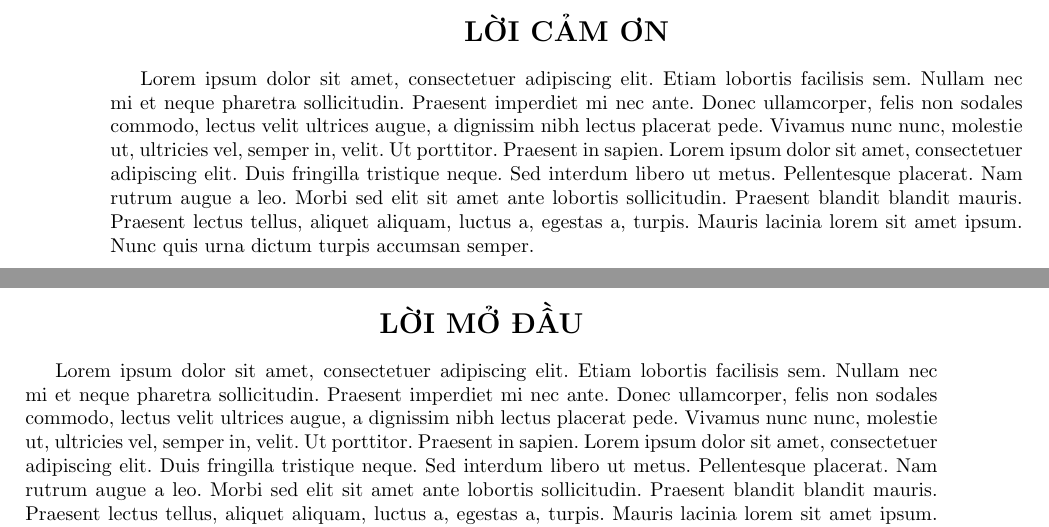
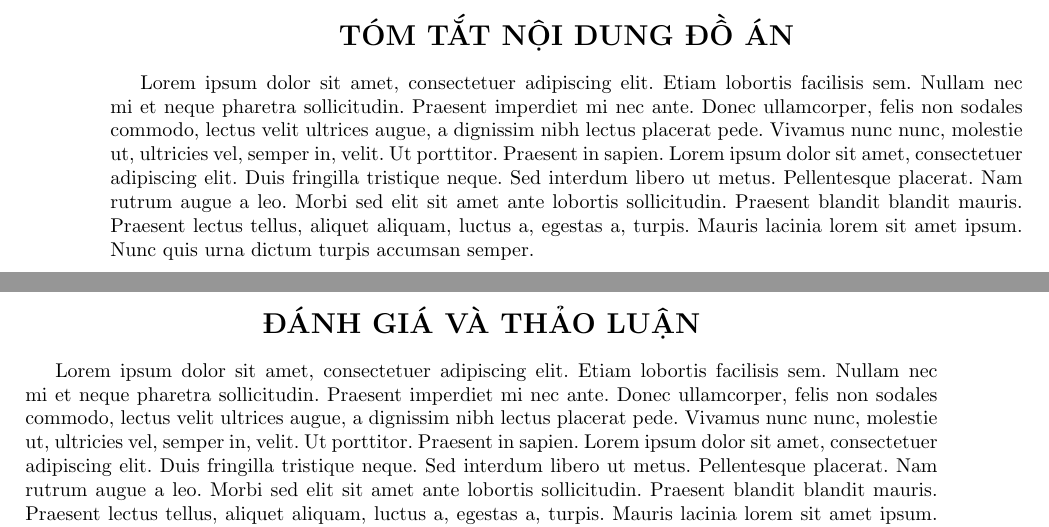
Before and after one commit to hust20206205/SolutionsLatex, a LaTeX book (baocao/main.tex, which reads baocao/contents/danh_gia_va_thao_luan.tex, baocao/contents/tom_tat_noi_dung_do_an.tex): two parts of pages 1 and 2 of 2, joined at a grey line, cut at the place of the change. Compiled offline with pdfLaTeX.

Commit message:
VuVanNghia20206205

```diff
--- /dev/null
+++ b/baocao/contents/danh_gia_va_thao_luan.tex
@@ -0,0 +1,9 @@
+\newpage
+
+\section*{\centering ĐÁNH GIÁ VÀ THẢO LUẬN}
+
+\addcontentsline{toc}{section}{ĐÁNH GIÁ VÀ THẢO LUẬN}
+
+\blindtext % Tạo  văn bản ngẫu nhiên
+
+\newpage
--- /dev/null
+++ b/baocao/contents/tom_tat_noi_dung_do_an.tex
@@ -0,0 +1,9 @@
+\newpage
+
+\section*{\centering TÓM TẮT NỘI DUNG ĐỒ ÁN}
+
+\addcontentsline{toc}{section}{TÓM TẮT NỘI DUNG ĐỒ ÁN}
+
+\blindtext % Tạo  văn bản ngẫu nhiên
+
+\newpage
```
Also changed, not shown: baocao/main.tex (+4 -4 lines).
